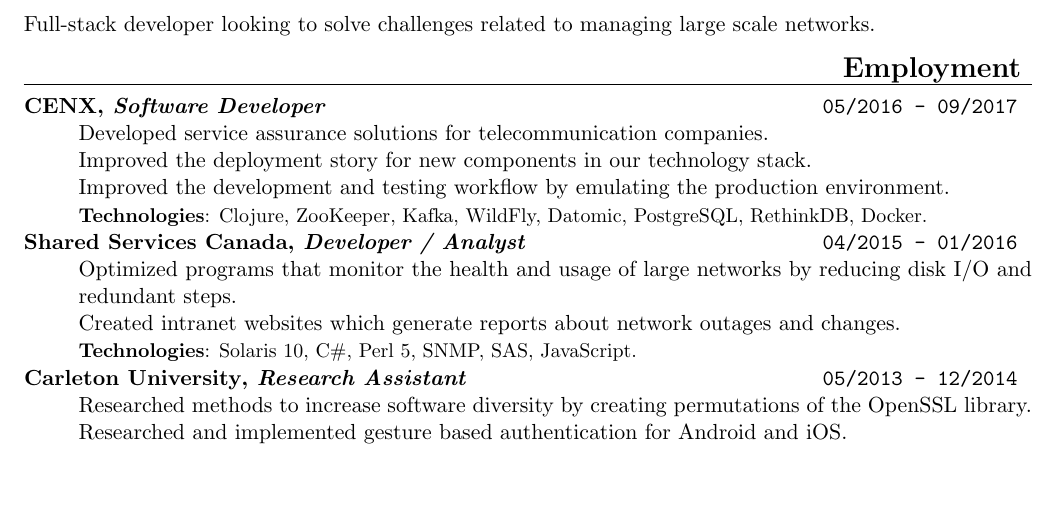
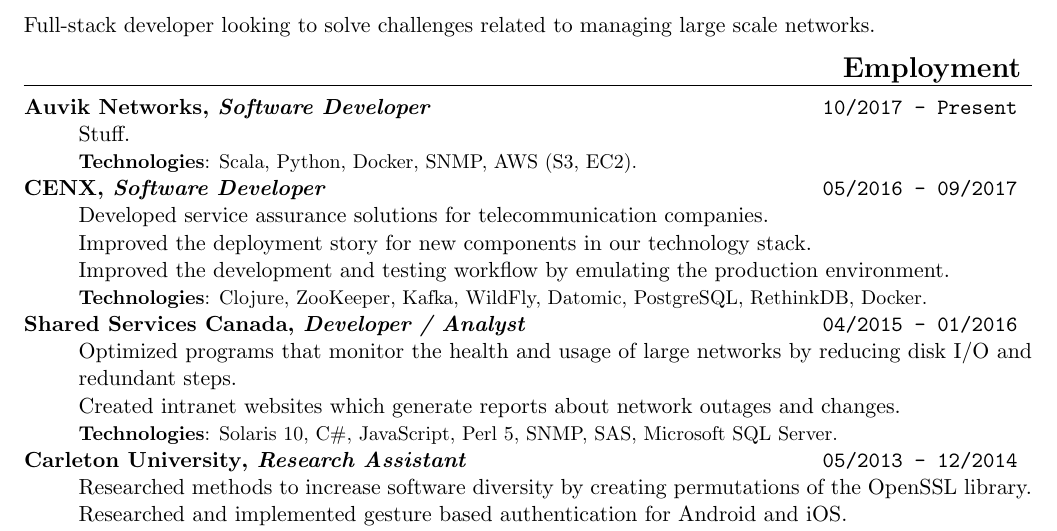
Before and after one commit to bheesham/2bhee, a LaTeX CV (src/resume/main.tex): part of the page, cut so that both start at the same text, the shorter picture padded with empty space. Compiled offline with pdfLaTeX; a LaTeX package or settings file that is missing is left out.

Commit message:
Add Auvik to resume; add mssqlserver to SSC.

```diff
--- a/src/resume/main.tex
+++ b/src/resume/main.tex
@@ -74,6 +74,14 @@
 \begin{description}
         \squish
 
+        \experience{Auvik Networks}
+                   {Software Developer}
+                   {10/2017 - Present}
+
+        Stuff.
+
+        \technologies{Scala, Python, Docker, SNMP, AWS (S3, EC2)}
+
         \experience{CENX}
                    {Software Developer}
                    {05/2016 - 09/2017}
@@ -99,7 +107,8 @@
            Created intranet websites which generate reports about network
            outages and changes.
 
-           \technologies{Solaris 10, C\#, Perl 5, SNMP, SAS, JavaScript}
+           \technologies{Solaris 10, C\#, JavaScript, Perl 5, SNMP, SAS,
+           Microsoft SQL Server}
 
         \experience{Carleton University}
                    {Research Assistant}
```
